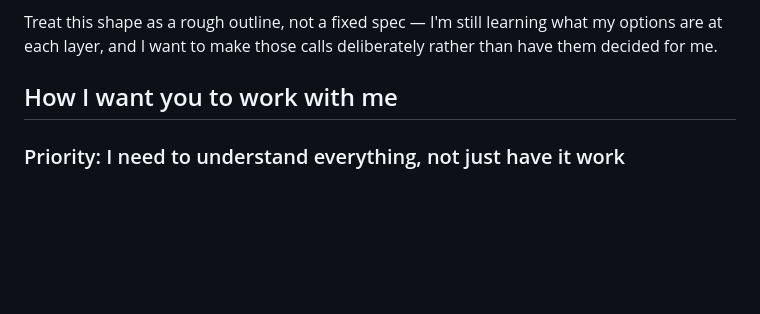
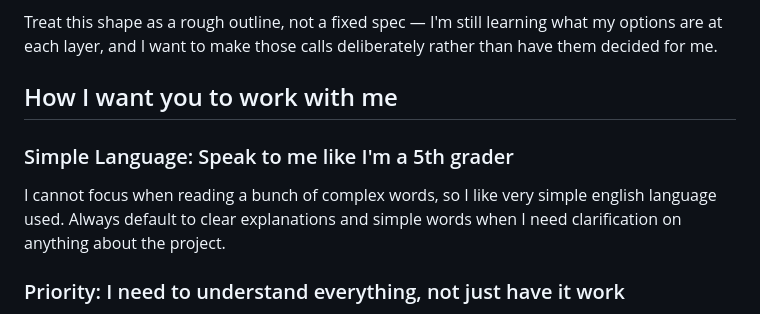
Before and after one commit to HisRoyalPotato/logic-puzzle-solver, a Markdown page: CLAUDE.md, the part around the change. Drawn GitHub-style; blank space fills up the shorter version.

Commit message:
Add simple-language preference to CLAUDE.md
Co-Authored-By: Claude Opus 5 (1M context) <noreply@anthropic.com>

```diff
--- a/CLAUDE.md
+++ b/CLAUDE.md
@@ -39,6 +39,11 @@ calls deliberately rather than have them decided for me.
 
 ## How I want you to work with me
 
+### Simple Language: Speak to me like I'm a 5th grader
+I cannot focus when reading a bunch of complex words, so I like very
+simple english language used. Always default to clear explanations and
+simple words when I need clarification on anything about the project.
+
 ### Priority: I need to understand everything, not just have it work
 My goal is to be able to explain every part of this project in depth
 in a technical interview. A working feature I don't understand is
```
